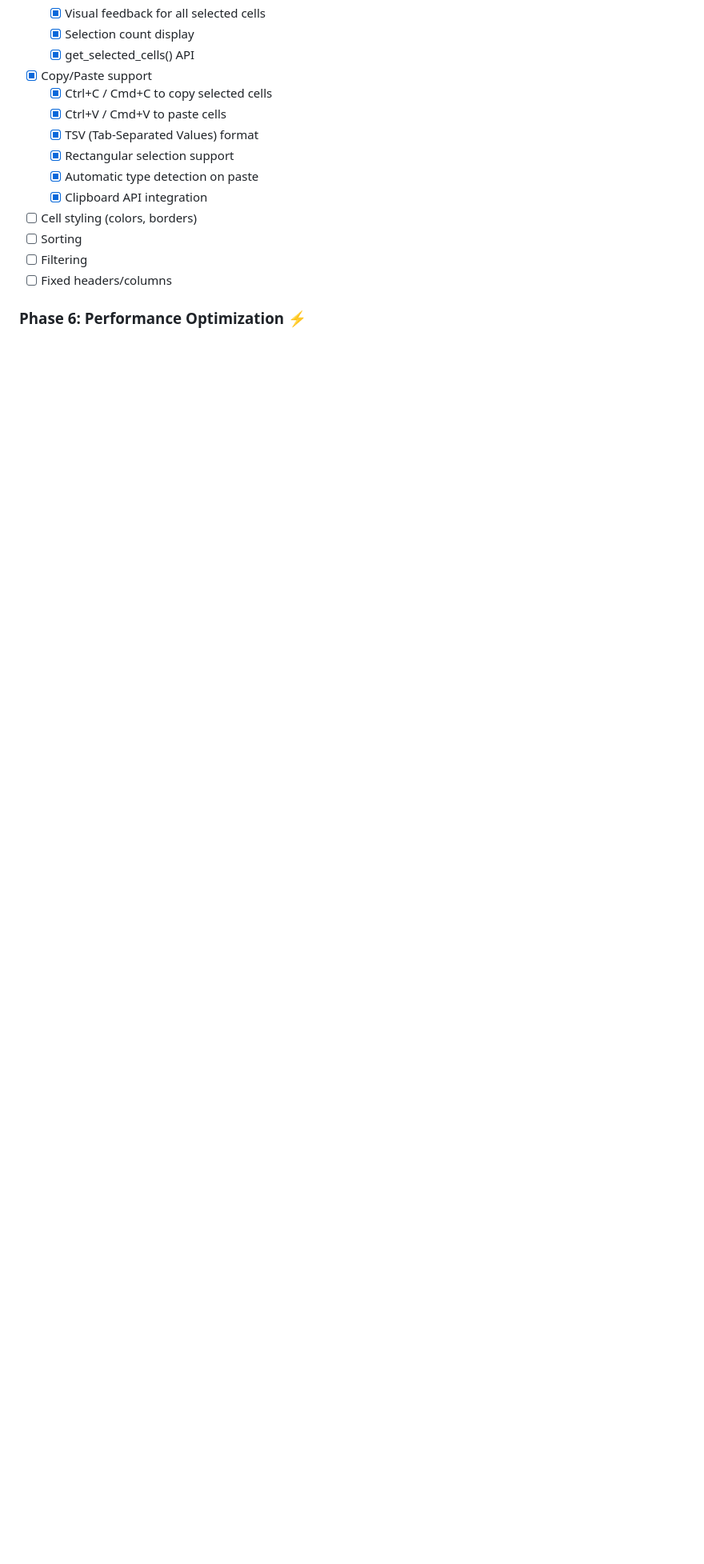
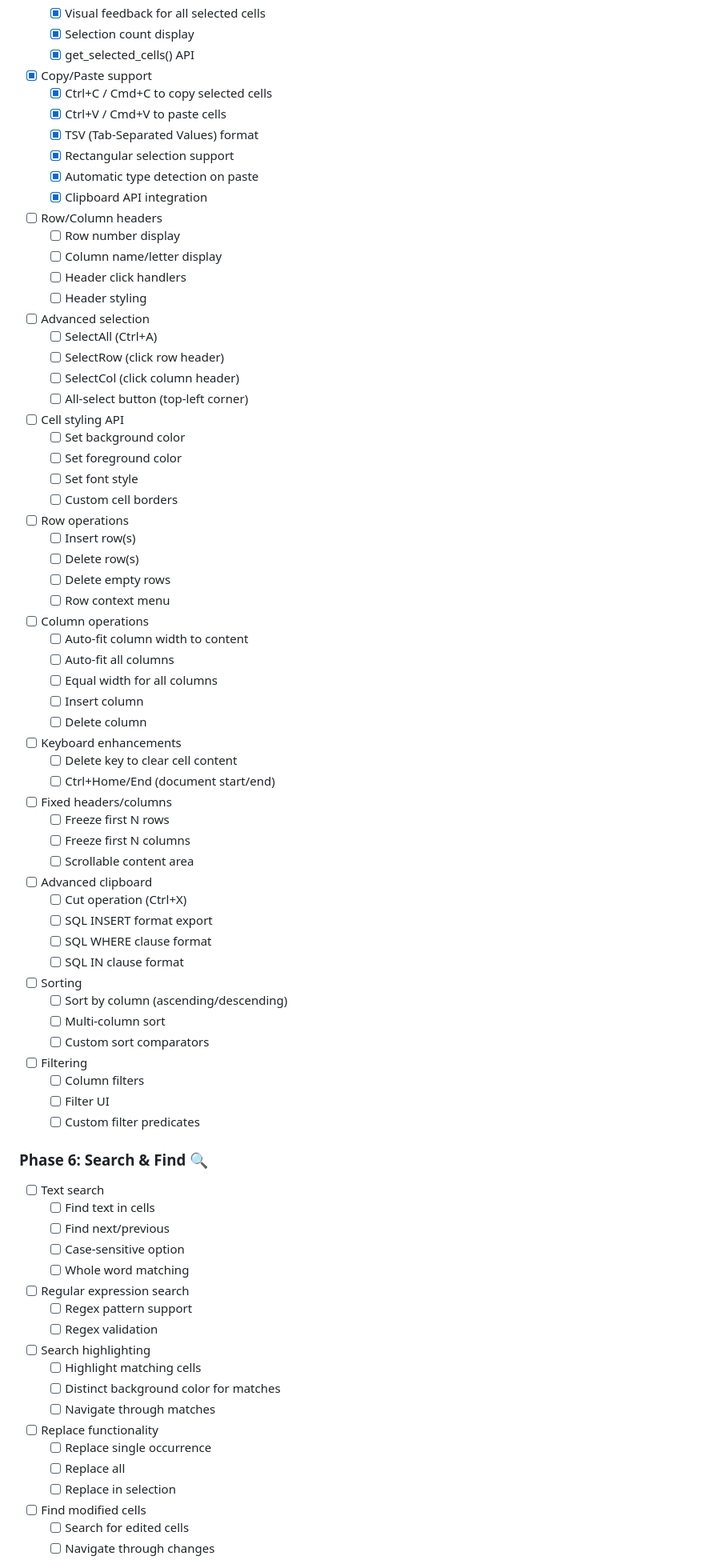
Before and after one commit to oga5/datagrid5, a Markdown page: TASK.md, the part around one of its changes. Shown at 80% size. Rendered like a GitHub page; blank space fills up the shorter version.

```diff
--- a/TASK.md
+++ b/TASK.md
@@ -108,9 +134,71 @@ WebGL + WebAssemblyによる最高レベルのパフォーマンスを目指す
   - [x] Rectangular selection support
   - [x] Automatic type detection on paste
   - [x] Clipboard API integration
-- [ ] Cell styling (colors, borders)
+- [ ] Row/Column headers
+  - [ ] Row number display
+  - [ ] Column name/letter display
+  - [ ] Header click handlers
+  - [ ] Header styling
+- [ ] Advanced selection
+  - [ ] SelectAll (Ctrl+A)
+  - [ ] SelectRow (click row header)
+  - [ ] SelectCol (click column header)
+  - [ ] All-select button (top-left corner)
+- [ ] Cell styling API
+  - [ ] Set background color
+  - [ ] Set foreground color
+  - [ ] Set font style
+  - [ ] Custom cell borders
+- [ ] Row operations
+  - [ ] Insert row(s)
+  - [ ] Delete row(s)
+  - [ ] Delete empty rows
+  - [ ] Row context menu
+- [ ] Column operations
+  - [ ] Auto-fit column width to content
+  - [ ] Auto-fit all columns
+  - [ ] Equal width for all columns
+  - [ ] Insert column
+  - [ ] Delete column
+- [ ] Keyboard enhancements
+  - [ ] Delete key to clear cell content
+  - [ ] Ctrl+Home/End (document start/end)
+- [ ] Fixed headers/columns
+  - [ ] Freeze first N rows
+  - [ ] Freeze first N columns
+  - [ ] Scrollable content area
+- [ ] Advanced clipboard
+  - [ ] Cut operation (Ctrl+X)
+  - [ ] SQL INSERT format export
+  - [ ] SQL WHERE clause format
+  - [ ] SQL IN clause format
 - [ ] Sorting
+  - [ ] Sort by column (ascending/descending)
+  - [ ] Multi-column sort
+  - [ ] Custom sort comparators
 - [ ] Filtering
-- [ ] Fixed headers/columns
+  - [ ] Column filters
+  - [ ] Filter UI
+  - [ ] Custom filter predicates
 
-### Phase 6: Performance Optimization ⚡
+### Phase 6: Search & Find 🔍
+- [ ] Text search
+  - [ ] Find text in cells
+  - [ ] Find next/previous
+  - [ ] Case-sensitive option
+  - [ ] Whole word matching
+- [ ] Regular expression search
+  - [ ] Regex pattern support
+  - [ ] Regex validation
+- [ ] Search highlighting
+  - [ ] Highlight matching cells
+  - [ ] Distinct background color for matches
+  - [ ] Navigate through matches
+- [ ] Replace functionality
+  - [ ] Replace single occurrence
+  - [ ] Replace all
+  - [ ] Replace in selection
+- [ ] Find modified cells
+  - [ ] Search for edited cells
+  - [ ] Navigate through changes
+
```
Also changed, not shown: other parts of TASK.md (+77 -9 lines).
